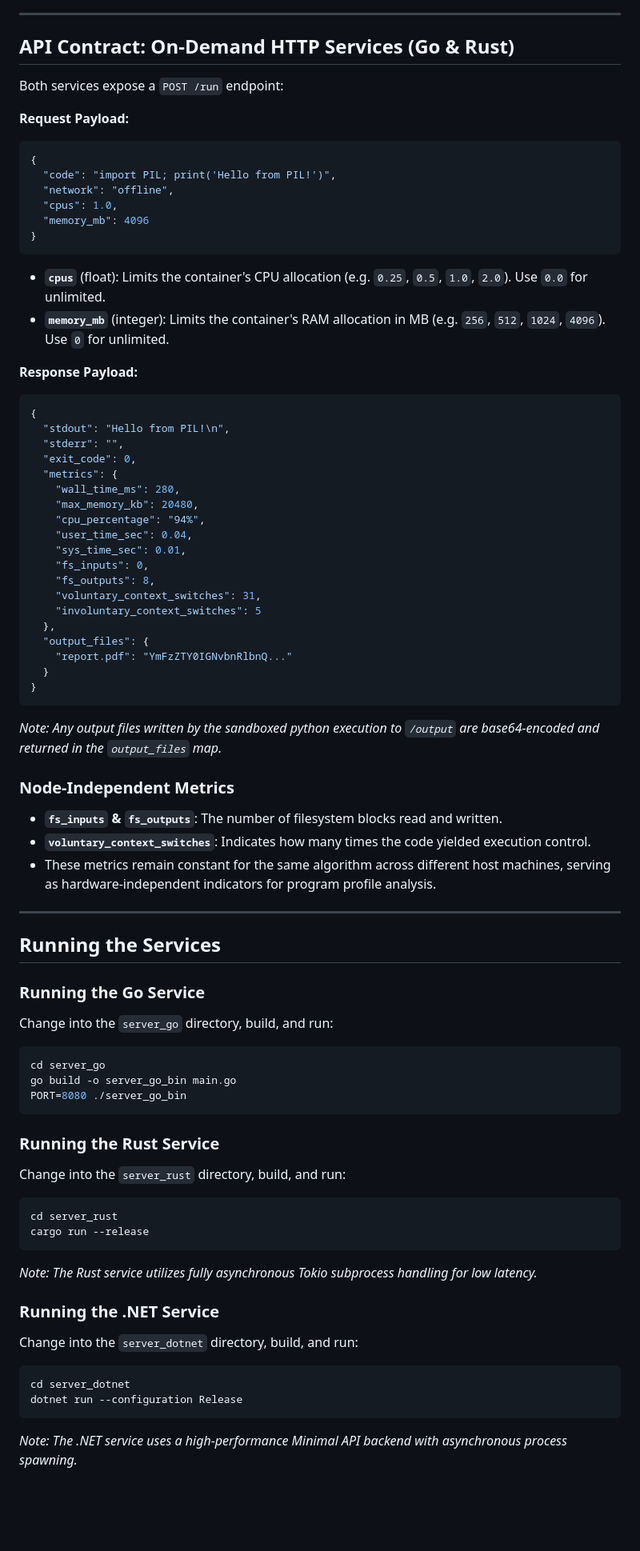
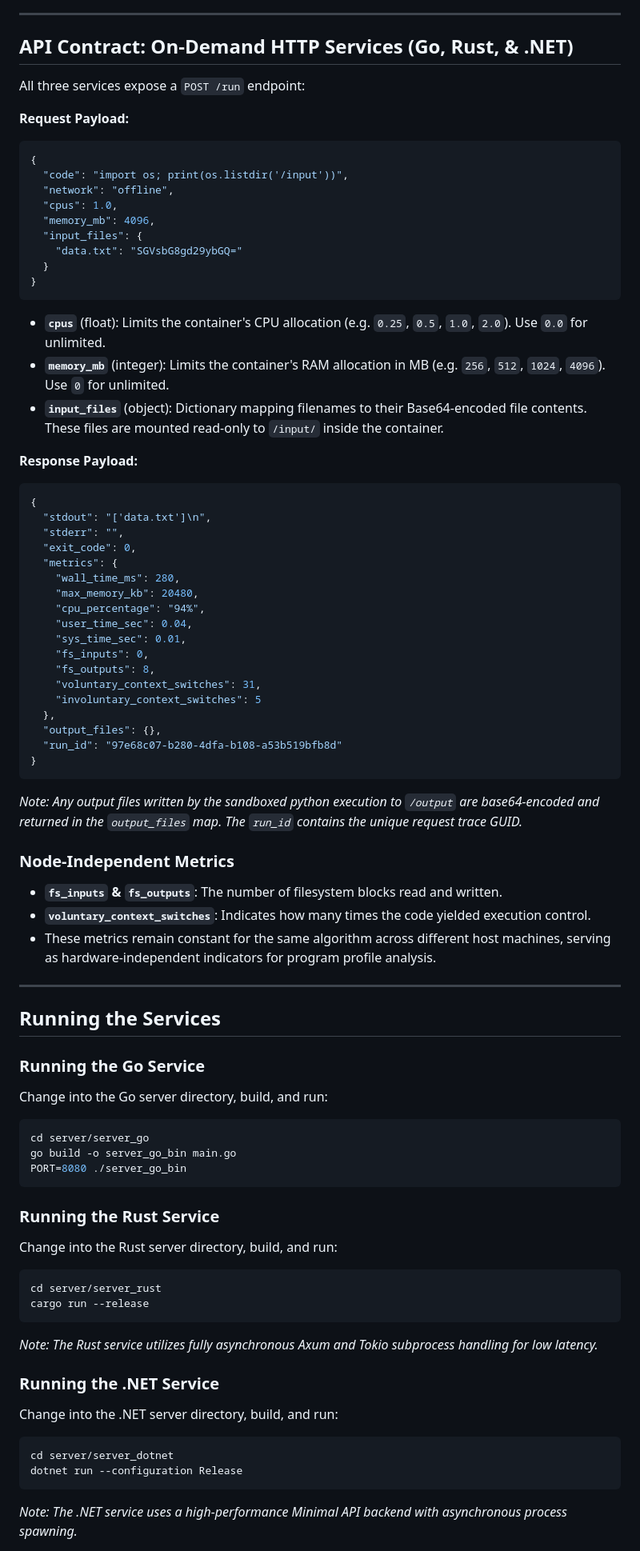
Before and after one commit to maxfridbe/run-python-sandbox, a Markdown page: README.md, the part around one of its changes. Shown at 80% size. GitHub-like rendering; blank space fills up the shorter version.

Commit message:
Update README.md with fonts installation details, /input mounts, trace GUIDs, and correct server subfolder paths

````diff
--- a/README.md
+++ b/README.md
@@ -57,27 +60,31 @@ Outbound internet access is blocked dynamically. For security compliance:
 
 ---
 
-## API Contract: On-Demand HTTP Services (Go & Rust)
+## API Contract: On-Demand HTTP Services (Go, Rust, & .NET)
 
-Both services expose a `POST /run` endpoint:
+All three services expose a `POST /run` endpoint:
 
 **Request Payload:**
 ```json
 {
-  "code": "import PIL; print('Hello from PIL!')",
+  "code": "import os; print(os.listdir('/input'))",
   "network": "offline",
   "cpus": 1.0,
-  "memory_mb": 4096
+  "memory_mb": 4096,
+  "input_files": {
+    "data.txt": "SGVsbG8gd29ybGQ="
+  }
 }
 ```
 
 * **`cpus`** (float): Limits the container's CPU allocation (e.g. `0.25`, `0.5`, `1.0`, `2.0`). Use `0.0` for unlimited.
 * **`memory_mb`** (integer): Limits the container's RAM allocation in MB (e.g. `256`, `512`, `1024`, `4096`). Use `0` for unlimited.
+* **`input_files`** (object): Dictionary mapping filenames to their Base64-encoded file contents. These files are mounted read-only to `/input/` inside the container.
 
 **Response Payload:**
 ```json
 {
-  "stdout": "Hello from PIL!\n",
+  "stdout": "['data.txt']\n",
   "stderr": "",
   "exit_code": 0,
   "metrics": {
@@ -91,12 +98,11 @@ Both services expose a `POST /run` endpoint:
     "voluntary_context_switches": 31,
     "involuntary_context_switches": 5
   },
-  "output_files": {
-    "report.pdf": "YmFzZTY0IGNvbnRlbnQ..."
-  }
+  "output_files": {},
+  "run_id": "97e68c07-b280-4dfa-b108-a53b519bfb8d"
 }
 ```
-*Note: Any output files written by the sandboxed python execution to `/output` are base64-encoded and returned in the `output_files` map.*
+*Note: Any output files written by the sandboxed python execution to `/output` are base64-encoded and returned in the `output_files` map. The `run_id` contains the unique request trace GUID.*
 
 ### Node-Independent Metrics
 * **`fs_inputs` & `fs_outputs`**: The number of filesystem blocks read and written.
@@ -108,25 +114,25 @@ Both services expose a `POST /run` endpoint:
 ## Running the Services
 
 ### Running the Go Service
-Change into the `server_go` directory, build, and run:
+Change into the Go server directory, build, and run:
 ```bash
-cd server_go
+cd server/server_go
 go build -o server_go_bin main.go
 PORT=8080 ./server_go_bin
 ```
 
 ### Running the Rust Service
-Change into the `server_rust` directory, build, and run:
+Change into the Rust server directory, build, and run:
 ```bash
-cd server_rust
+cd server/server_rust
 cargo run --release
 ```
-*Note: The Rust service utilizes fully asynchronous Tokio subprocess handling for low latency.*
+*Note: The Rust service utilizes fully asynchronous Axum and Tokio subprocess handling for low latency.*
 
 ### Running the .NET Service
-Change into the `server_dotnet` directory, build, and run:
+Change into the .NET server directory, build, and run:
 ```bash
-cd server_dotnet
+cd server/server_dotnet
 dotnet run --configuration Release
 ```
 *Note: The .NET service uses a high-performance Minimal API backend with asynchronous process spawning.*
````
Also changed, not shown: other parts of README.md (+4 -1 lines).
